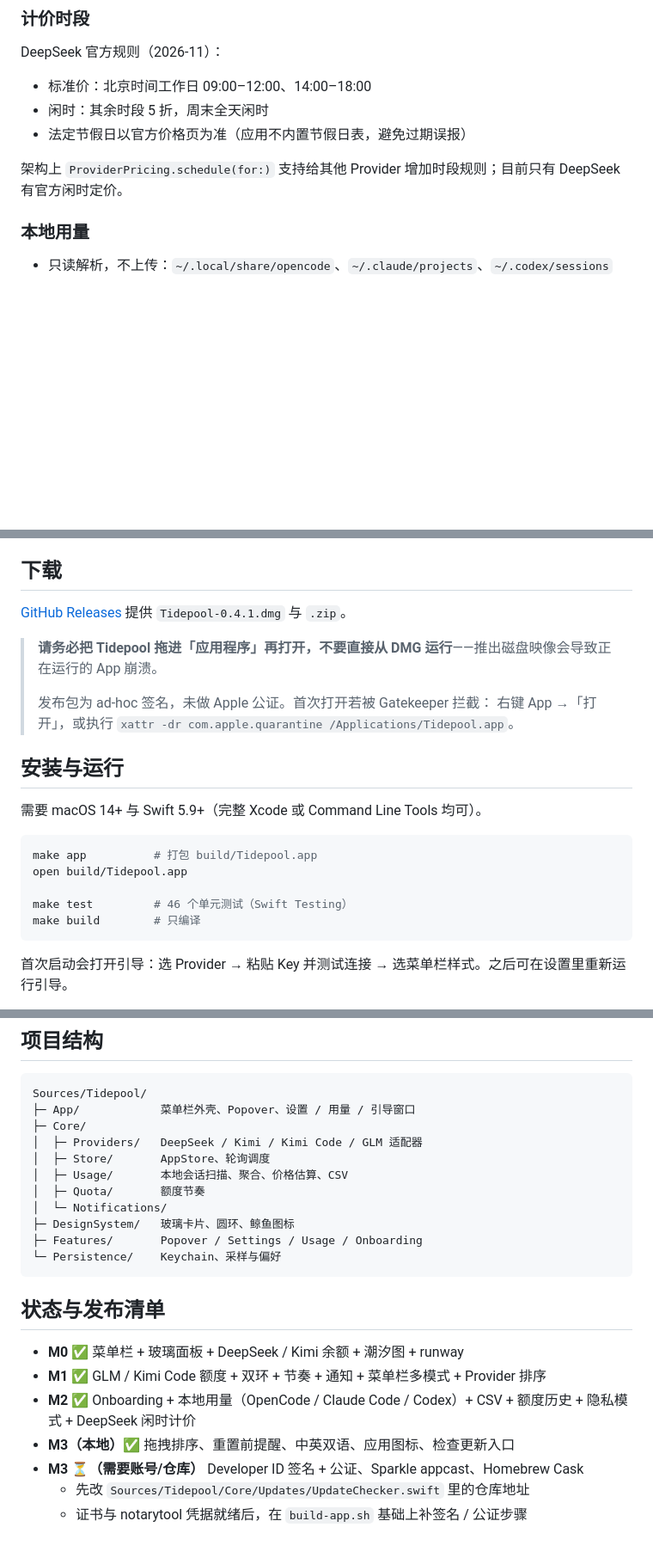
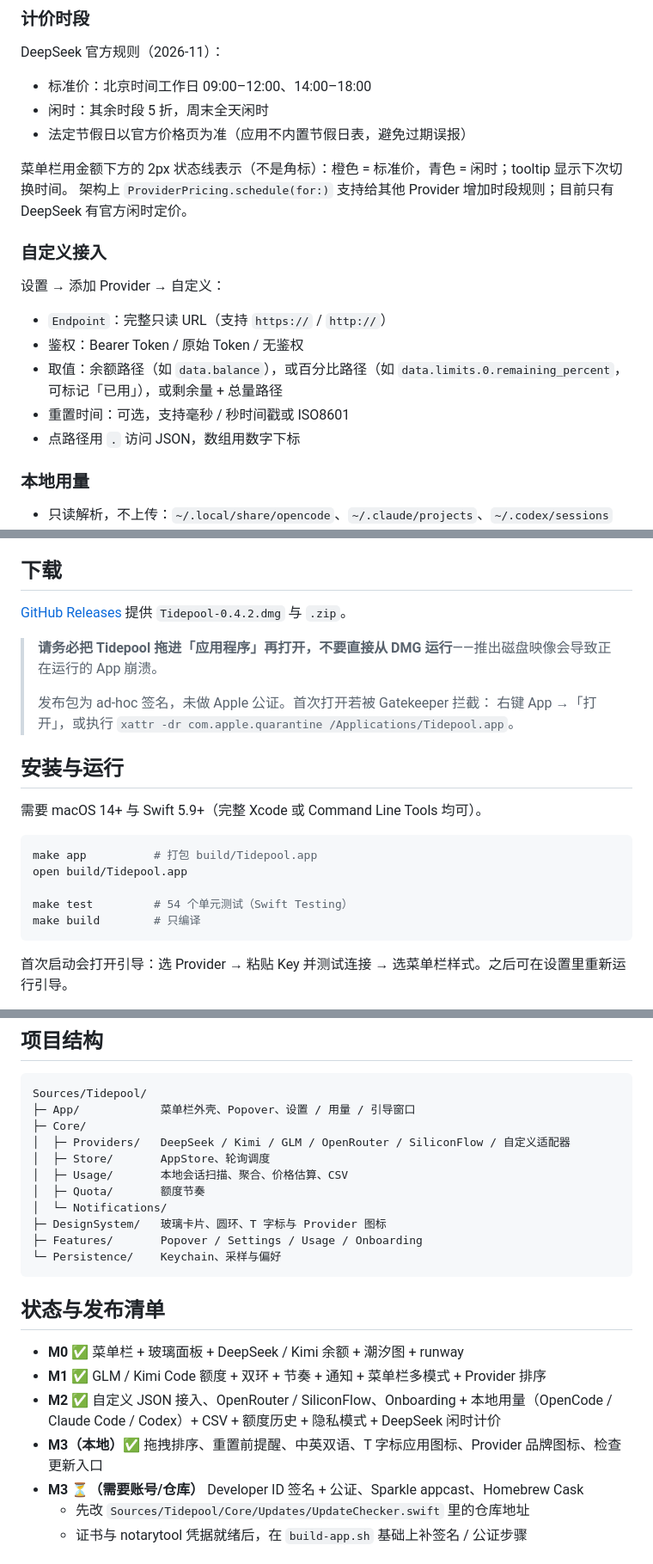
Before and after one commit to PinelliaAzure/Tidepool, a Markdown page: README.md, 3 parts joined by grey strips. Shown at 86% size. GitHub-like rendering; blank space fills up the shorter version.

````diff
--- a/README.md
+++ b/README.md
@@ -47,7 +48,17 @@ DeepSeek 官方规则（2026-11）：
 - 闲时：其余时段 5 折，周末全天闲时
 - 法定节假日以官方价格页为准（应用不内置节假日表，避免过期误报）
 
+菜单栏用金额下方的 2px 状态线表示（不是角标）：橙色 = 标准价，青色 = 闲时；tooltip 显示下次切换时间。
 架构上 `ProviderPricing.schedule(for:)` 支持给其他 Provider 增加时段规则；目前只有 DeepSeek 有官方闲时定价。
+
+### 自定义接入
+设置 → 添加 Provider → 自定义：
+
+- `Endpoint`：完整只读 URL（支持 `https://` / `http://`）
+- 鉴权：Bearer Token / 原始 Token / 无鉴权
+- 取值：余额路径（如 `data.balance`），或百分比路径（如 `data.limits.0.remaining_percent`，可标记「已用」），或剩余量 + 总量路径
+- 重置时间：可选，支持毫秒 / 秒时间戳或 ISO8601
+- 点路径用 `.` 访问 JSON，数组用数字下标
 
 ### 本地用量
 - 只读解析，不上传：`~/.local/share/opencode`、`~/.claude/projects`、`~/.codex/sessions`
@@ -61,7 +72,7 @@ DeepSeek 官方规则（2026-11）：
 
 ## 下载
 
-[GitHub Releases](https://github.com/PinelliaAzure/Tidepool/releases/latest) 提供 `Tidepool-0.4.1.dmg` 与 `.zip`。
+[GitHub Releases](https://github.com/PinelliaAzure/Tidepool/releases/latest) 提供 `Tidepool-0.4.2.dmg` 与 `.zip`。
 
 > **请务必把 Tidepool 拖进「应用程序」再打开，不要直接从 DMG 运行**——推出磁盘映像会导致正在运行的 App 崩溃。
 >
@@ -76,7 +87,7 @@ DeepSeek 官方规则（2026-11）：
 make app          # 打包 build/Tidepool.app
 open build/Tidepool.app
 
-make test         # 46 个单元测试（Swift Testing）
+make test         # 54 个单元测试（Swift Testing）
 make build        # 只编译
 ```
 
@@ -122,12 +136,12 @@ swift run Tidepool --demo-menu-bar      # 真实菜单栏 + 假数据（调试
 Sources/Tidepool/
 ├─ App/            菜单栏外壳、Popover、设置 / 用量 / 引导窗口
 ├─ Core/
-│  ├─ Providers/   DeepSeek / Kimi / Kimi Code / GLM 适配器
+│  ├─ Providers/   DeepSeek / Kimi / GLM / OpenRouter / SiliconFlow / 自定义适配器
 │  ├─ Store/       AppStore、轮询调度
 │  ├─ Usage/       本地会话扫描、聚合、价格估算、CSV
 │  ├─ Quota/       额度节奏
 │  └─ Notifications/
-├─ DesignSystem/   玻璃卡片、圆环、鲸鱼图标
+├─ DesignSystem/   玻璃卡片、圆环、T 字标与 Provider 图标
 ├─ Features/       Popover / Settings / Usage / Onboarding
 └─ Persistence/    Keychain、采样与偏好
 ```
@@ -136,8 +150,8 @@ Sources/Tidepool/
 
 - **M0 ✅** 菜单栏 + 玻璃面板 + DeepSeek / Kimi 余额 + 潮汐图 + runway
 - **M1 ✅** GLM / Kimi Code 额度 + 双环 + 节奏 + 通知 + 菜单栏多模式 + Provider 排序
-- **M2 ✅** Onboarding + 本地用量（OpenCode / Claude Code / Codex）+ CSV + 额度历史 + 隐私模式 + DeepSeek 闲时计价
-- **M3（本地）✅** 拖拽排序、重置前提醒、中英双语、应用图标、检查更新入口
+- **M2 ✅** 自定义 JSON 接入、OpenRouter / SiliconFlow、Onboarding + 本地用量（OpenCode / Claude Code / Codex）+ CSV + 额度历史 + 隐私模式 + DeepSeek 闲时计价
+- **M3（本地）✅** 拖拽排序、重置前提醒、中英双语、T 字标应用图标、Provider 品牌图标、检查更新入口
 - **M3 ⏳（需要账号/仓库）** Developer ID 签名 + 公证、Sparkle appcast、Homebrew Cask
   - 先改 `Sources/Tidepool/Core/Updates/UpdateChecker.swift` 里的仓库地址
   - 证书与 notarytool 凭据就绪后，在 `build-app.sh` 基础上补签名 / 公证步骤
````
Also changed, not shown: other parts of README.md (+11 -7 lines), docs/preview-onboarding.png, docs/preview-quota.png, 16 other files.
